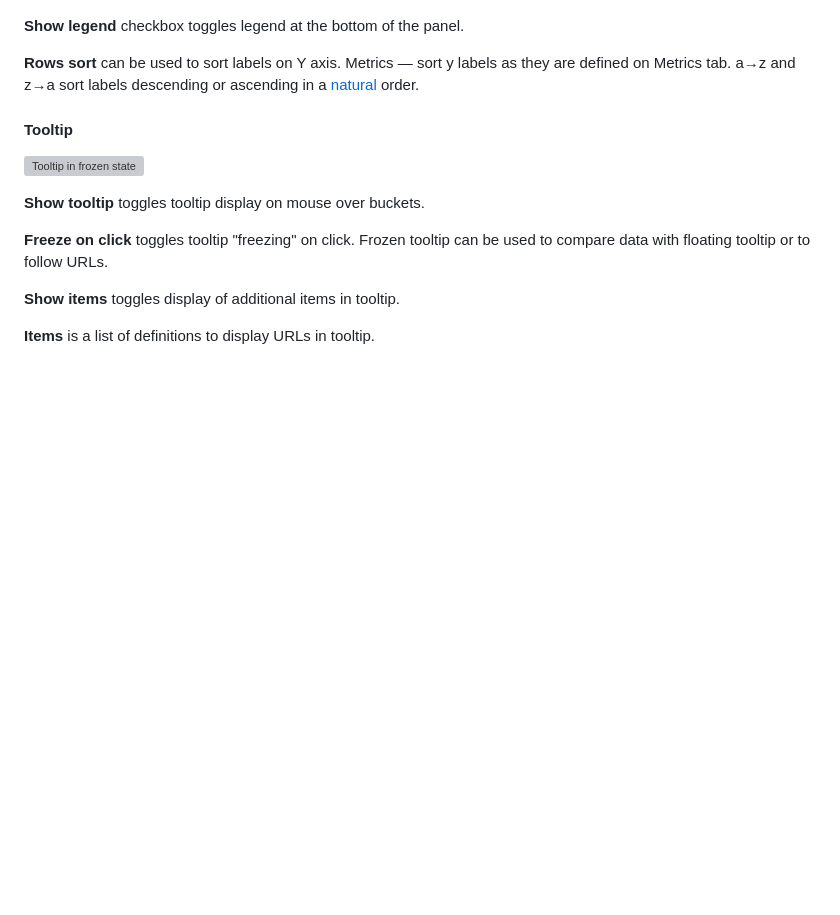
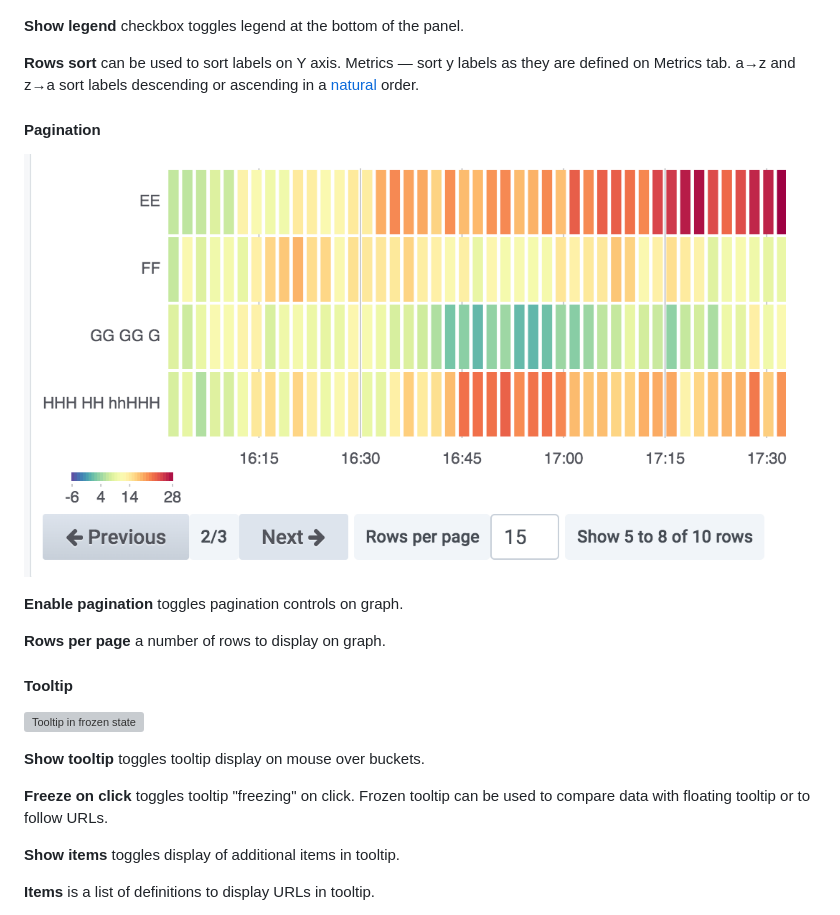
Before and after one commit to flant/grafana-statusmap, a Markdown page: README.md, the part around the change. GitHub-like rendering; pictures changed too: src/img/pagination-graph.png (added); blank space fills up the shorter version; grey boxes are pictures that could not be loaded.

Commit message:
fix: add pagination to README

```diff
--- a/README.md
+++ b/README.md
@@ -182,6 +182,14 @@ __Show legend__ checkbox toggles legend at the bottom of the panel.
 
 __Rows sort__ can be used to sort labels on Y axis. Metrics — sort y labels as they are defined on Metrics tab. a→z and z→a sort labels descending or ascending in a [natural](https://developer.mozilla.org/ru/docs/Web/JavaScript/Reference/Global_Objects/String/localeCompare) order.
 
+#### Pagination
+
+![Pagination controls](src/img/pagination-graph.png)
+
+__Enable pagination__ toggles pagination controls on graph.
+
+__Rows per page__ a number of rows to display on graph.
+
 #### Tooltip
 
 ![Tooltip in frozen state](src/img/tooltip-frozen.png)
```
Also changed, not shown: dist/README.md (+8 -0 lines), dist/img/pagination-graph.png (added), dist/img/tooltip-frozen.png (added).
